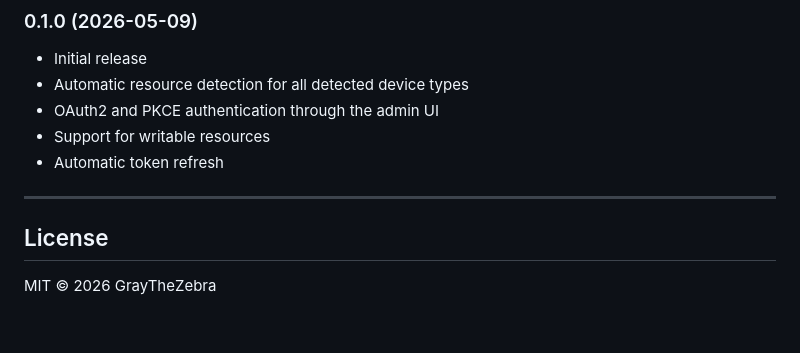
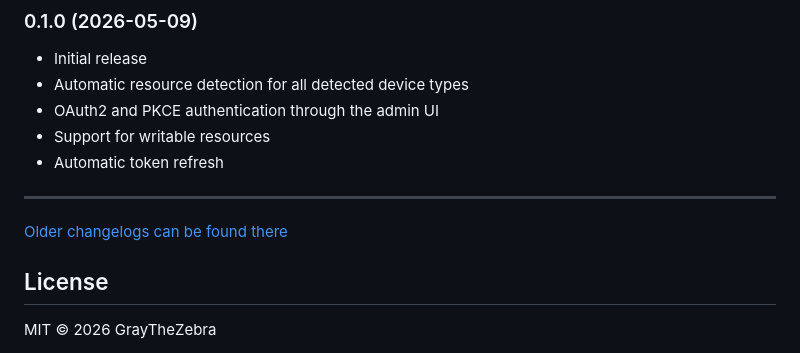
Before and after one commit to GrayTheZebra/ioBroker.bosch-homecom, a Markdown page: README.md, the part around the change. Drawn GitHub-style; blank space fills up the shorter version.

Commit message:
Update from template: S6020-addChangelogOld

```diff
--- a/README.md
+++ b/README.md
@@ -232,6 +232,8 @@ The source code of the [homecom_alt](https://github.com/serbanb11/homecom_alt) l
 
 ---
 
+[Older changelogs can be found there](CHANGELOG_OLD.md)
+
 ## License
 
 MIT © 2026 GrayTheZebra
```
Also changed, not shown: CHANGELOG_OLD.md (added, +1 -0 lines).
